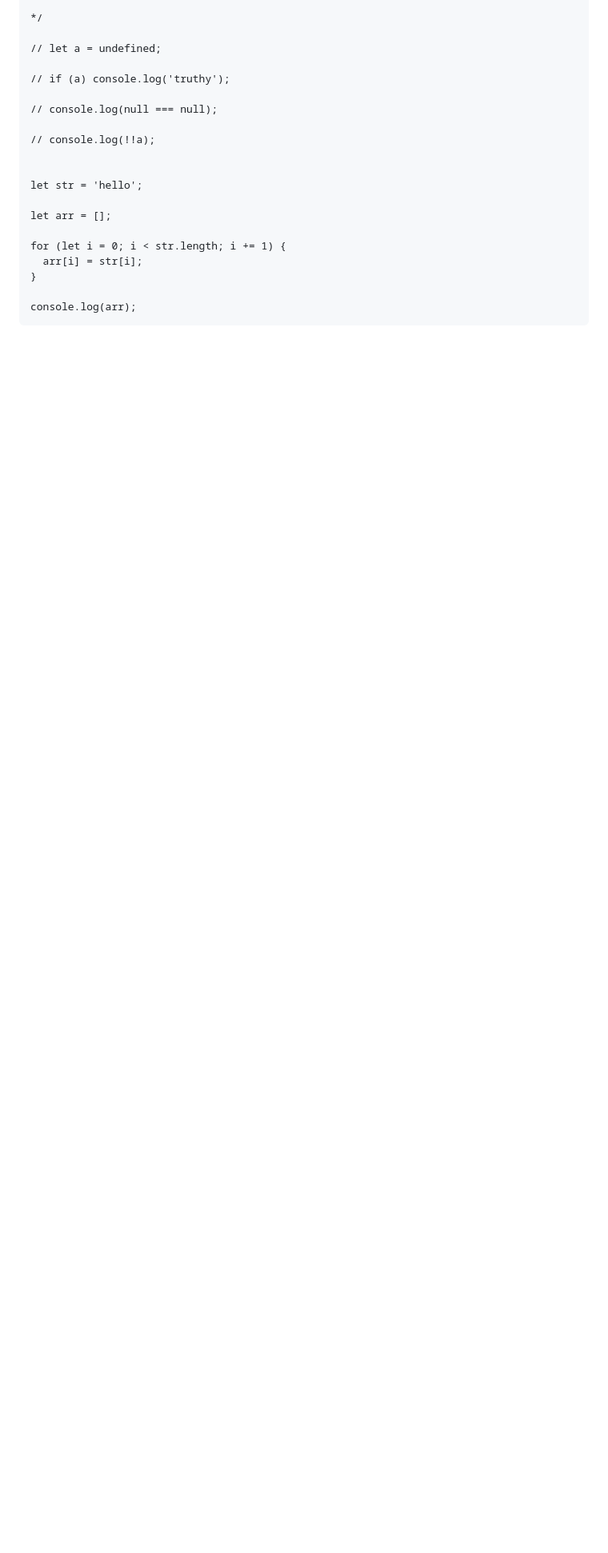
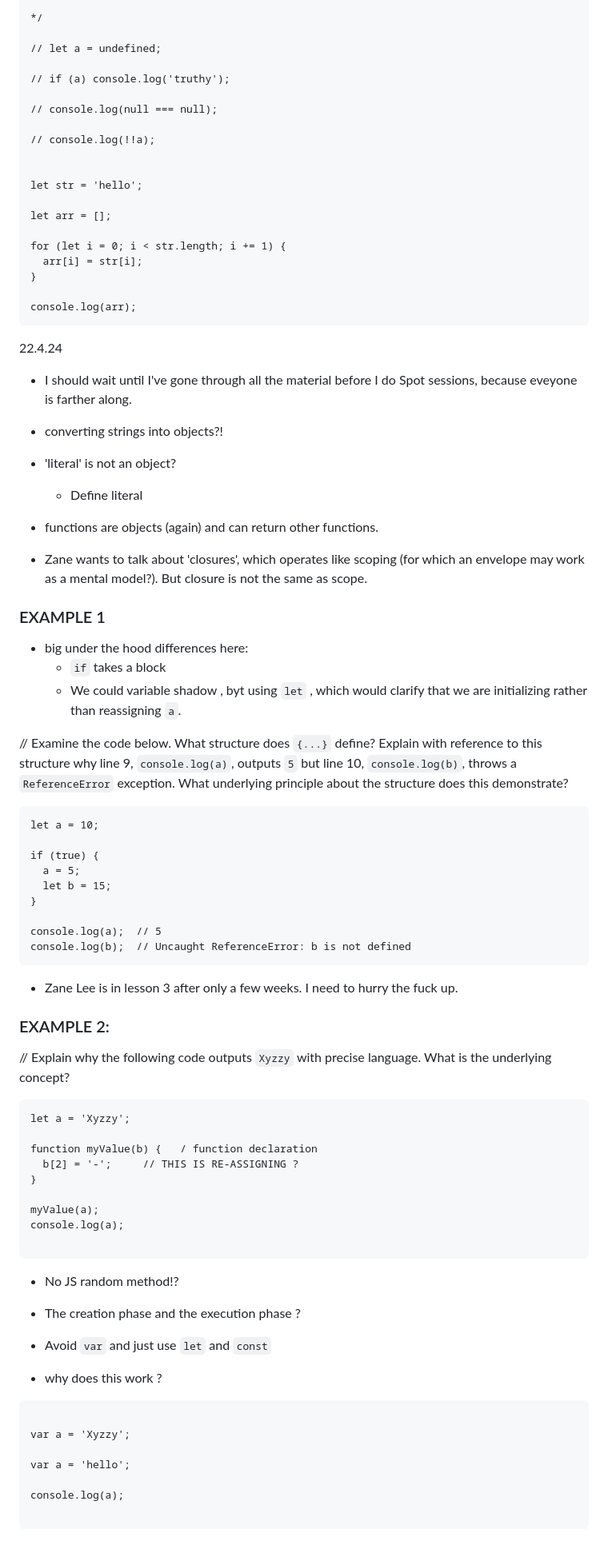
Before and after one commit to SandyRodger/JS_210, a Markdown page: coding_with_mattic.md, the part around the change. Shown at 80% size. Rendered like a GitHub page; blank space fills up the shorter version.

````diff
--- a/coding_with_mattic.md
+++ b/coding_with_mattic.md
@@ -128,3 +128,70 @@ for (let i = 0; i < str.length; i += 1) {
 
 console.log(arr);
 ```
+
+
+22.4.24
+
+- I should wait until I've gone through all the material before I do Spot sessions, because eveyone is farther along.
+
+- converting strings into objects?!
+- 'literal' is not an object?
+  - Define literal
+- functions are objects (again) and can return other functions.
+- Zane wants to talk about 'closures', which operates like scoping (for which an envelope may work as a mental model?). But closure is not the same as scope.
+
+### EXAMPLE 1
+
+- big under the hood differences here:
+  - `if` takes a block
+  - We could variable shadow , byt using `let` , which would clarify that we are initializing rather than reassigning `a`.
+
+
+// Examine the code below. What structure does `{...}` define? Explain with reference to this structure why line 9, `console.log(a)`, outputs `5` but line 10, `console.log(b)`, throws a `ReferenceError` exception. What underlying principle about the structure does this demonstrate?
+
+
+```
+let a = 10;
+
+if (true) {
+  a = 5;
+  let b = 15;
+}
+
+console.log(a);  // 5
+console.log(b);  // Uncaught ReferenceError: b is not defined
+```
+
+- Zane Lee is in lesson 3 after only a few weeks. I need to hurry the fuck up.
+
+### EXAMPLE 2:
+
+// Explain why the following code outputs `Xyzzy` with precise language. What is the underlying concept?
+
+```
+let a = 'Xyzzy';
+
+function myValue(b) {   / function declaration
+  b[2] = '-';     // THIS IS RE-ASSIGNING ?
+}
+
+myValue(a);
+console.log(a);
+
+```
+
+- No JS random method!?
+
+- The creation phase and the execution phase ?
+- Avoid `var` and just use `let` and `const`
+
+- why does this work ?
+```
+
+var a = 'Xyzzy';
+
+var a = 'hello';
+
+console.log(a);
+
+```
````
